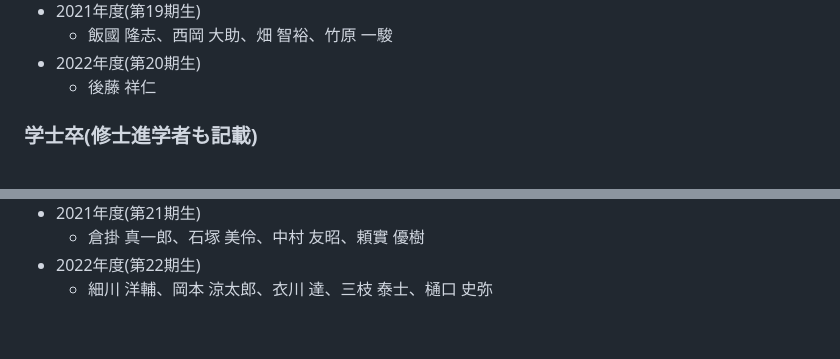
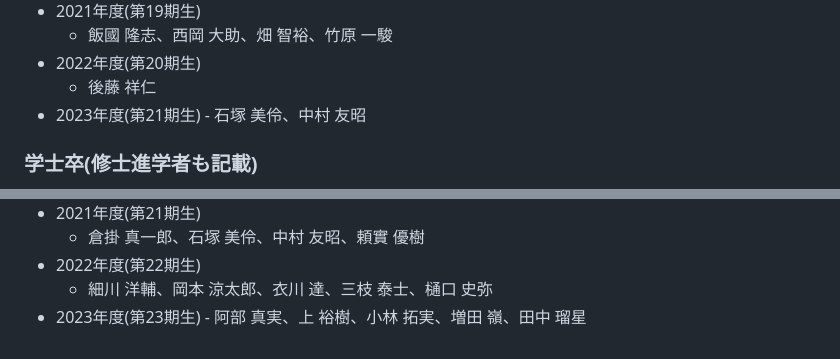
Before and after one commit to sai-lab/sai-lab.github.io, a Markdown page: mdfiles/wiki/member.md, 2 parts joined by grey strips. Drawn GitHub-style.

```diff
--- a/mdfiles/wiki/member.md
+++ b/mdfiles/wiki/member.md
@@ -98,6 +94,8 @@
     - 飯國 隆志、西岡 大助、畑 智裕、竹原 一駿
 - 2022年度(第20期生)
     - 後藤 祥仁
+- 2023年度(第21期生)
+ 		- 石塚 美伶、中村 友昭
 
 ### 学士卒(修士進学者も記載)
 
@@ -145,3 +143,5 @@
     - 倉掛 真一郎、石塚 美伶、中村 友昭、頼實 優樹
 - 2022年度(第22期生)
     - 細川 洋輔、岡本 涼太郎、衣川 達、三枝 泰士、樋口 史弥
+- 2023年度(第23期生)
+		- 阿部 真実、上 裕樹、小林 拓実、増田 嶺、田中 瑠星
```
Also changed, not shown: other parts of mdfiles/wiki/member.md (+10 -14 lines).
